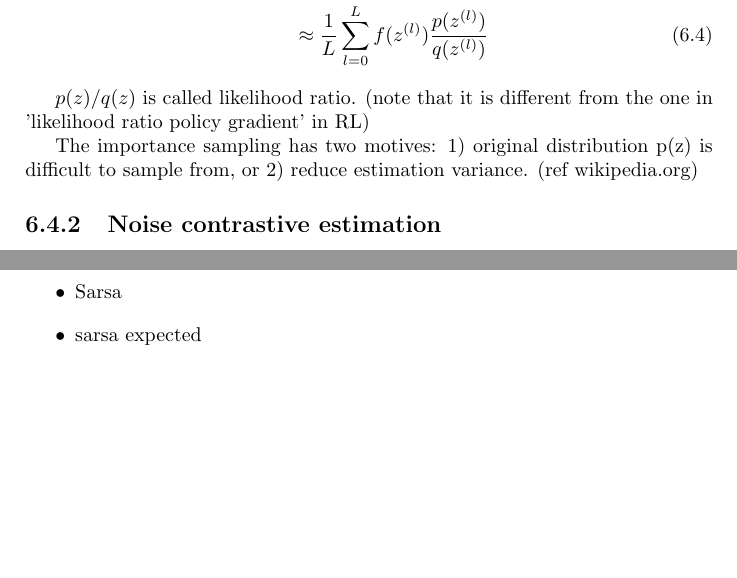
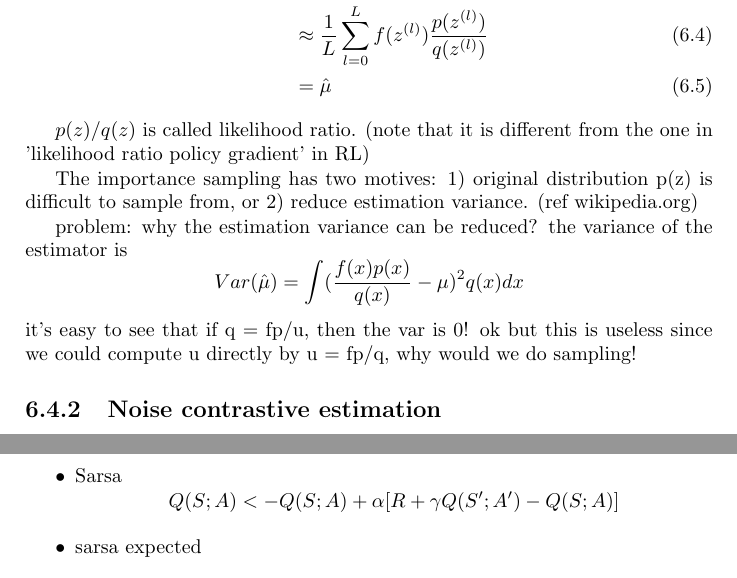
Before and after one commit to naurril/naurril.github.com, a LaTeX thesis (assets/notes.tex): two parts of pages 24 and 44 of 53, joined at a grey line, cut so that both start at the same text, the shorter picture padded with empty space. Compiled offline with pdfLaTeX; the source files are stored in an older character set and shown here as Unicode.

Commit message:
importance sampling

```diff
--- a/assets/notes.tex
+++ b/assets/notes.tex
@@ -659,12 +659,17 @@ where p(z) is difficult to sample from, but easy to evaluate when z if given. we
 E(f) &= \int f(z)p(z)dz\\
 &= \int f(z){p(z) \over q(z)} q(z) dz \\
 &= E_q[f(z) {p(z) \over q(z)}] \\
-&\approx {1 \over L} \sum_{l=0}^L f(z^{(l)}){p(z^{(l)}) \over q(z^{(l)})}
+&\approx {1 \over L} \sum_{l=0}^L f(z^{(l)}){p(z^{(l)}) \over q(z^{(l)})}\\
+& = \hat{\mu}
 \end{align}
 
 $p(z) / q(z)$ is called likelihood ratio. (note that it is different from the one in 'likelihood ratio policy gradient' in RL)
 
 The importance sampling has two motives: 1) original distribution p(z) is difficult to sample from, or 2) reduce estimation variance. (ref wikipedia.org)
+
+problem: why the estimation variance can be reduced? the variance of the estimator is
+$$ Var(\hat{\mu}) = \int ({f(x)p(x) \over q(x)} - \mu)^2 q(x) dx $$
+it's easy to see that if q = fp/u, then the var is 0! ok but this is useless since we could compute u directly by u = fp/q, why would we do sampling!
 
 \subsection{Noise contrastive estimation}
 
@@ -1389,6 +1394,7 @@ GloVe
 
 	\item Q-learning
 	\item Sarsa
+	$$Q(S;A) <- Q(S;A) + \alpha [R + \gamma Q(S'; A') - Q(S; A)]$$
 	\item sarsa expected
 	\item n-step bootstrapping
 
```
Also changed, not shown: assets/notes.tex (6 more changed lines), 1 other file.
